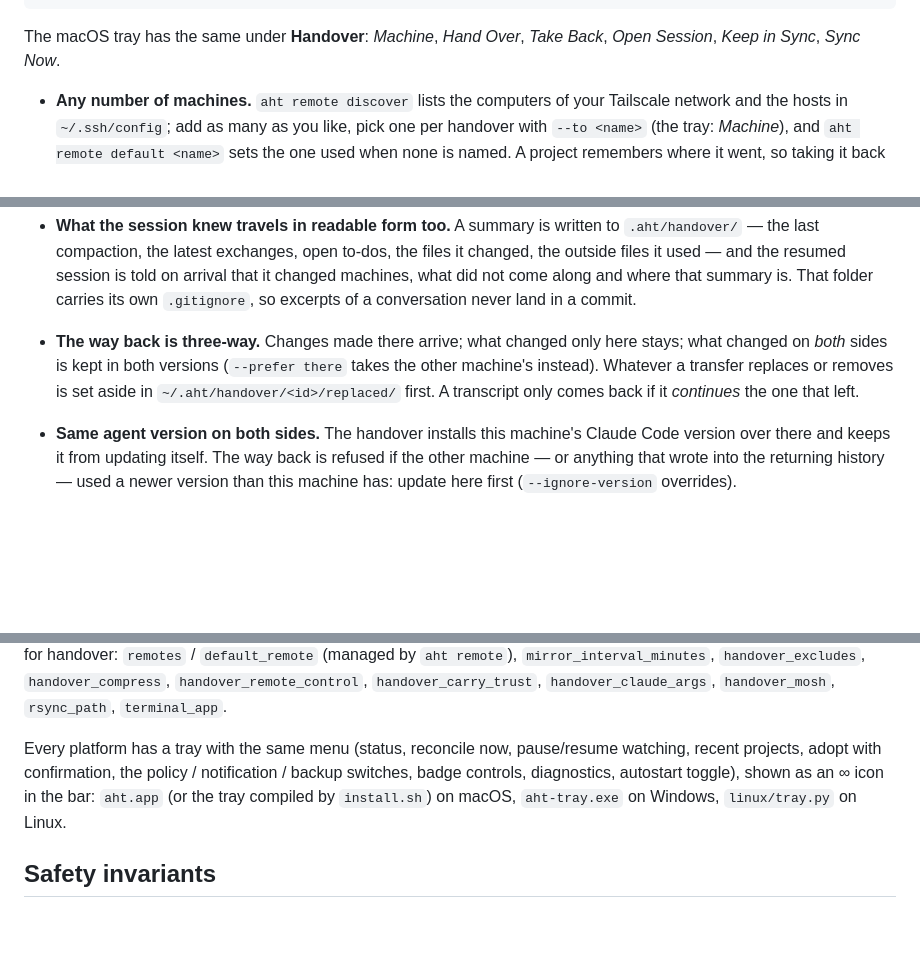
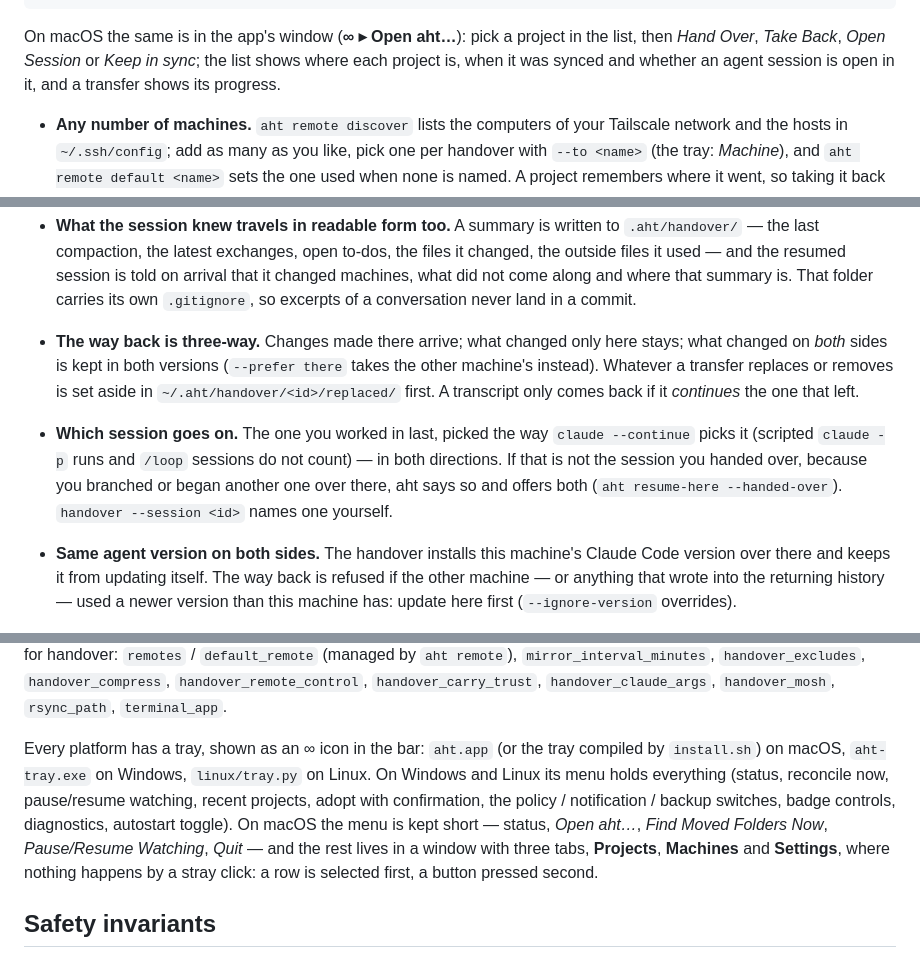
Before and after one commit to havurgiray/agent-history-tether, a Markdown page: README.md, 3 parts joined by grey strips. Rendered like a GitHub page; blank space fills up the shorter version.

Commit message:
docs: describe the window and which session goes on

````diff
--- a/README.md
+++ b/README.md
@@ -169,8 +169,10 @@ aht attach ~/Desktop/paper               # open that session
 aht reclaim ~/Desktop/paper --apply      # bring files and history back
 ```
 
-The macOS tray has the same under **Handover**: *Machine*, *Hand Over*,
-*Take Back*, *Open Session*, *Keep in Sync*, *Sync Now*.
+On macOS the same is in the app's window (**∞ ▸ Open aht…**): pick a project
+in the list, then *Hand Over*, *Take Back*, *Open Session* or *Keep in sync*;
+the list shows where each project is, when it was synced and whether an agent
+session is open in it, and a transfer shows its progress.
 
 - **Any number of machines.**  `aht remote discover` lists the computers of
   your Tailscale network and the hosts in `~/.ssh/config`; add as many as you
@@ -209,6 +211,12 @@ The macOS tray has the same under **Handover**: *Machine*, *Hand Over*,
   (`--prefer there` takes the other machine's instead).  Whatever a transfer
   replaces or removes is set aside in `~/.aht/handover/<id>/replaced/` first.
   A transcript only comes back if it *continues* the one that left.
+- **Which session goes on.**  The one you worked in last, picked the way
+  `claude --continue` picks it (scripted `claude -p` runs and `/loop`
+  sessions do not count) — in both directions.  If that is not the session
+  you handed over, because you branched or began another one over there,
+  aht says so and offers both (`aht resume-here --handed-over`).
+  `handover --session <id>` names one yourself.
 - **Same agent version on both sides.**  The handover installs this
   machine's Claude Code version over there and keeps it from updating
   itself.  The way back is refused if the other machine — or anything that
@@ -241,11 +249,16 @@ for handover: `remotes` / `default_remote` (managed by `aht remote`),
 `handover_remote_control`, `handover_carry_trust`, `handover_claude_args`,
 `handover_mosh`, `rsync_path`, `terminal_app`.
 
-Every platform has a tray with the same menu (status, reconcile now,
-pause/resume watching, recent projects, adopt with confirmation, the policy /
-notification / backup switches, badge controls, diagnostics, autostart
-toggle), shown as an ∞ icon in the bar: `aht.app` (or the tray compiled by
-`install.sh`) on macOS, `aht-tray.exe` on Windows, `linux/tray.py` on Linux.
+Every platform has a tray, shown as an ∞ icon in the bar: `aht.app` (or the
+tray compiled by `install.sh`) on macOS, `aht-tray.exe` on Windows,
+`linux/tray.py` on Linux.  On Windows and Linux its menu holds everything
+(status, reconcile now, pause/resume watching, recent projects, adopt with
+confirmation, the policy / notification / backup switches, badge controls,
+diagnostics, autostart toggle).  On macOS the menu is kept short — status,
+*Open aht…*, *Find Moved Folders Now*, *Pause/Resume Watching*, *Quit* — and
+the rest lives in a window with three tabs, **Projects**, **Machines** and
+**Settings**, where nothing happens by a stray click: a row is selected
+first, a button pressed second.
 
 ## Safety invariants
 
````
